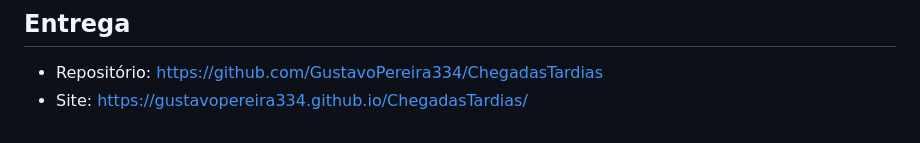
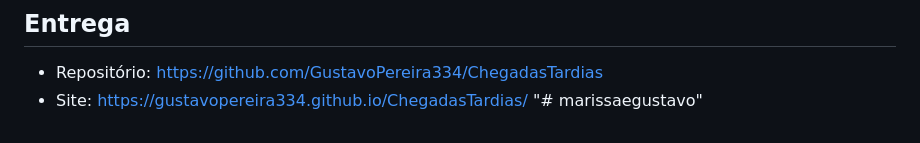
Before and after one commit to GustavoPereira334/ChegadasTardias, a Markdown page: README.md, the part around the change. Drawn GitHub-style.

```diff
--- a/README.md
+++ b/README.md
@@ -81,3 +81,4 @@ ChegadasTardias/
 
 - Repositório: <https://github.com/GustavoPereira334/ChegadasTardias>
 - Site: <https://gustavopereira334.github.io/ChegadasTardias/>
+"# marissaegustavo"
```
